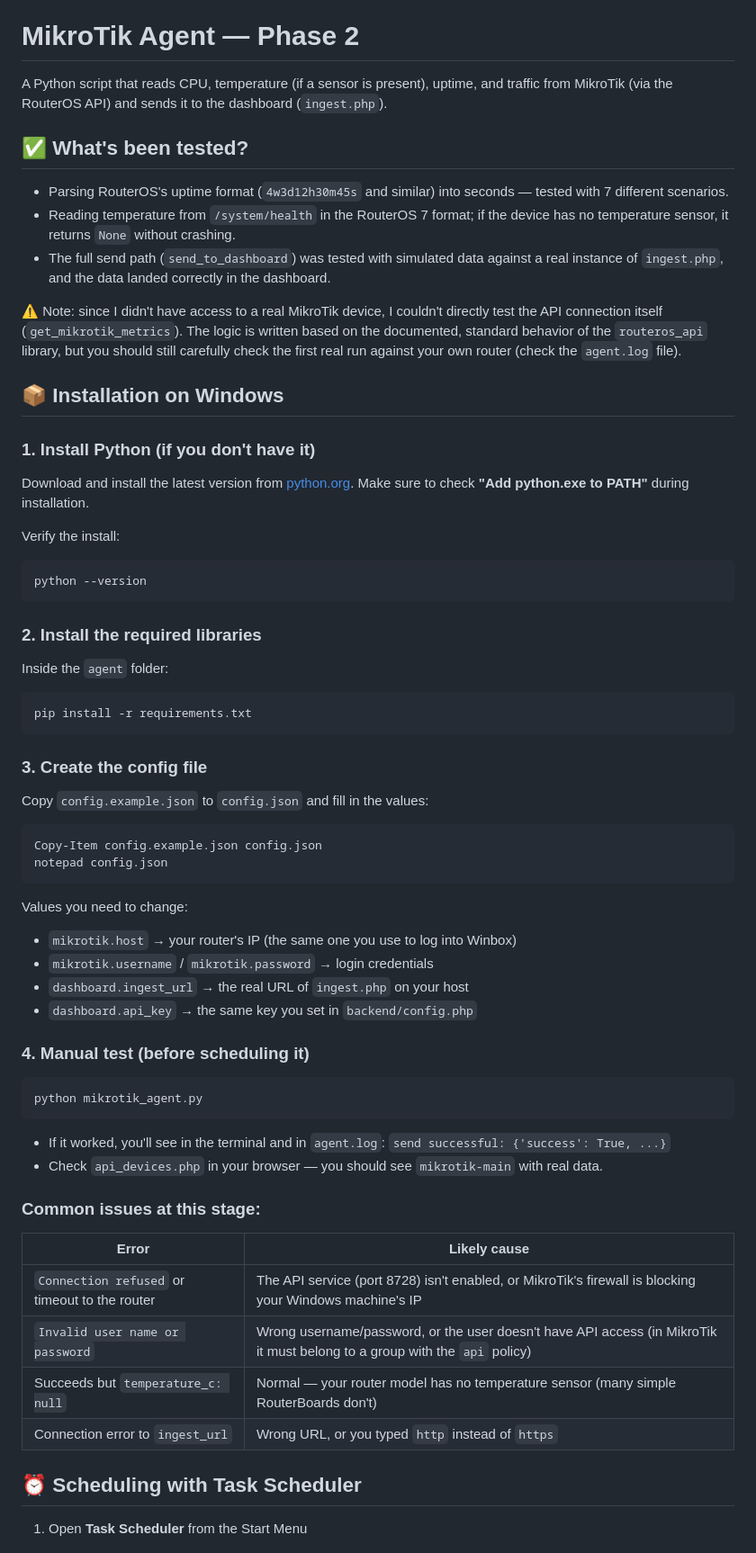
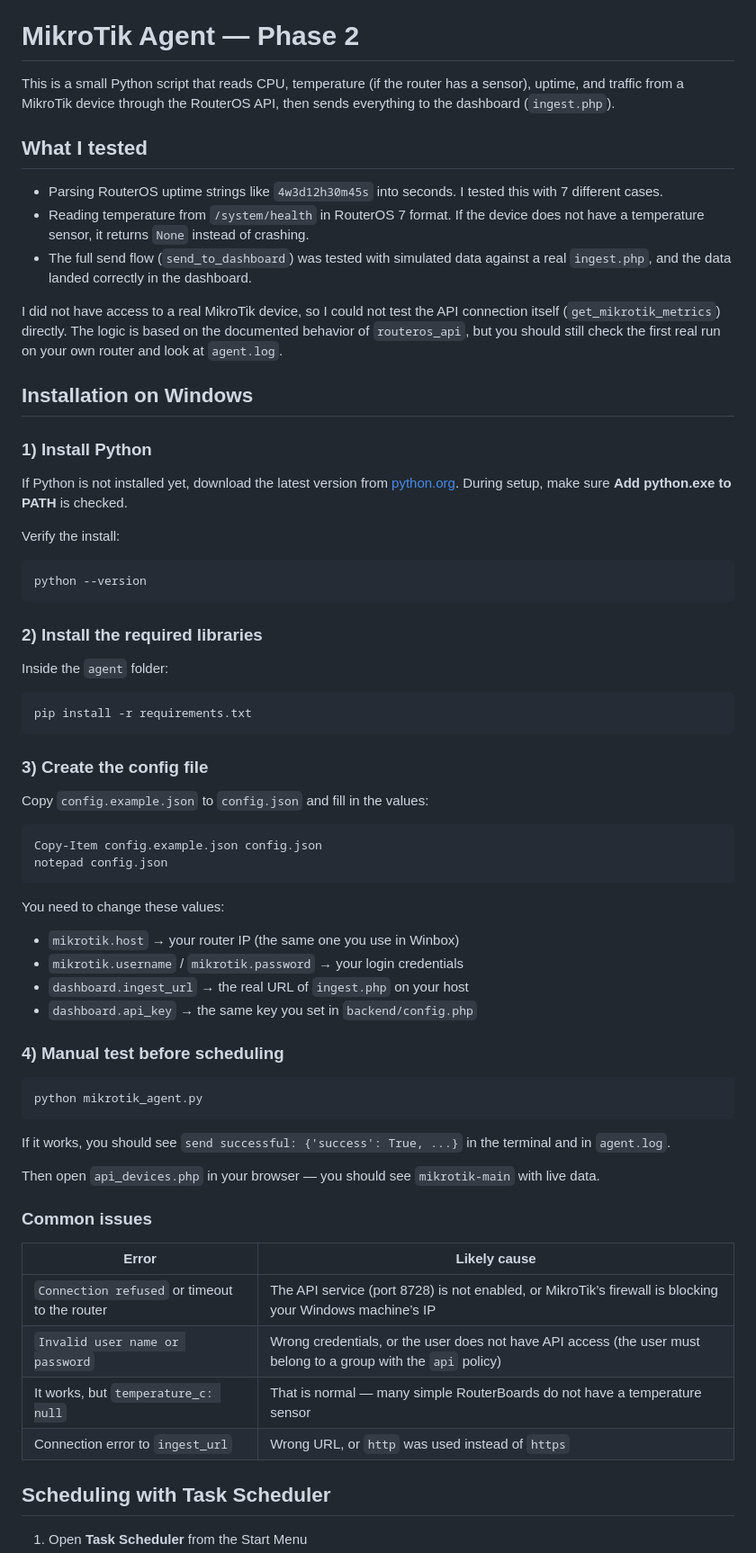
Before and after one commit to Rahideh/homelab-dashboard, a Markdown page: agent/README.md, the part around one of its changes. Shown at 90% size. Rendered like a GitHub page.

````diff
--- a/agent/README.md
+++ b/agent/README.md
@@ -2,62 +2,71 @@
 
 # MikroTik Agent — Phase 2
 
-A Python script that reads CPU, temperature (if a sensor is present), uptime, and traffic from MikroTik (via the RouterOS API) and sends it to the dashboard (`ingest.php`).
+This is a small Python script that reads CPU, temperature (if the router has a sensor), uptime, and traffic from a MikroTik device through the RouterOS API, then sends everything to the dashboard (`ingest.php`).
 
-## ✅ What's been tested?
+## What I tested
 
-- Parsing RouterOS's uptime format (`4w3d12h30m45s` and similar) into seconds — tested with 7 different scenarios.
-- Reading temperature from `/system/health` in the RouterOS 7 format; if the device has no temperature sensor, it returns `None` without crashing.
-- The full send path (`send_to_dashboard`) was tested with simulated data against a real instance of `ingest.php`, and the data landed correctly in the dashboard.
+* Parsing RouterOS uptime strings like `4w3d12h30m45s` into seconds. I tested this with 7 different cases.
+* Reading temperature from `/system/health` in RouterOS 7 format. If the device does not have a temperature sensor, it returns `None` instead of crashing.
+* The full send flow (`send_to_dashboard`) was tested with simulated data against a real `ingest.php`, and the data landed correctly in the dashboard.
 
-⚠️ Note: since I didn't have access to a real MikroTik device, I couldn't directly test the API connection itself (`get_mikrotik_metrics`). The logic is written based on the documented, standard behavior of the `routeros_api` library, but you should still carefully check the first real run against your own router (check the `agent.log` file).
+I did not have access to a real MikroTik device, so I could not test the API connection itself (`get_mikrotik_metrics`) directly. The logic is based on the documented behavior of `routeros_api`, but you should still check the first real run on your own router and look at `agent.log`.
 
-## 📦 Installation on Windows
+## Installation on Windows
 
-### 1. Install Python (if you don't have it)
-Download and install the latest version from [python.org](https://www.python.org/downloads/). Make sure to check **"Add python.exe to PATH"** during installation.
+### 1) Install Python
+
+If Python is not installed yet, download the latest version from [python.org](https://www.python.org/downloads/). During setup, make sure **Add python.exe to PATH** is checked.
 
 Verify the install:
-```powershell
+
+```powershell id="k3r8za"
 python --version
 ```
 
-### 2. Install the required libraries
+### 2) Install the required libraries
+
 Inside the `agent` folder:
-```powershell
+
+```powershell id="f1m2qn"
 pip install -r requirements.txt
 ```
 
-### 3. Create the config file
+### 3) Create the config file
+
 Copy `config.example.json` to `config.json` and fill in the values:
 
-```powershell
+```powershell id="n8v5pl"
 Copy-Item config.example.json config.json
 notepad config.json
 ```
 
-Values you need to change:
-- `mikrotik.host` → your router's IP (the same one you use to log into Winbox)
-- `mikrotik.username` / `mikrotik.password` → login credentials
-- `dashboard.ingest_url` → the real URL of `ingest.php` on your host
-- `dashboard.api_key` → the same key you set in `backend/config.php`
+You need to change these values:
 
-### 4. Manual test (before scheduling it)
-```powershell
+* `mikrotik.host` → your router IP (the same one you use in Winbox)
+* `mikrotik.username` / `mikrotik.password` → your login credentials
+* `dashboard.ingest_url` → the real URL of `ingest.php` on your host
+* `dashboard.api_key` → the same key you set in `backend/config.php`
+
+### 4) Manual test before scheduling
+
+```powershell id="p6c9dt"
 python mikrotik_agent.py
 ```
 
-- If it worked, you'll see in the terminal and in `agent.log`: `send successful: {'success': True, ...}`
-- Check `api_devices.php` in your browser — you should see `mikrotik-main` with real data.
+If it works, you should see `send successful: {'success': True, ...}` in the terminal and in `agent.log`.
 
-### Common issues at this stage:
-| Error | Likely cause |
-|---|---|
-| `Connection refused` or timeout to the router | The API service (port 8728) isn't enabled, or MikroTik's firewall is blocking your Windows machine's IP |
-| `Invalid user name or password` | Wrong username/password, or the user doesn't have API access (in MikroTik it must belong to a group with the `api` policy) |
-| Succeeds but `temperature_c: null` | Normal — your router model has no temperature sensor (many simple RouterBoards don't) |
-| Connection error to `ingest_url` | Wrong URL, or you typed `http` instead of `https` |
+Then open `api_devices.php` in your browser — you should see `mikrotik-main` with live data.
 
-## ⏰ Scheduling with Task Scheduler
+### Common issues
+
+| Error                                         | Likely cause                                                                                                    |
+| --------------------------------------------- | --------------------------------------------------------------------------------------------------------------- |
+| `Connection refused` or timeout to the router | The API service (port 8728) is not enabled, or MikroTik’s firewall is blocking your Windows machine’s IP        |
+| `Invalid user name or password`               | Wrong credentials, or the user does not have API access (the user must belong to a group with the `api` policy) |
+| It works, but `temperature_c: null`           | That is normal — many simple RouterBoards do not have a temperature sensor                                      |
+| Connection error to `ingest_url`              | Wrong URL, or `http` was used instead of `https`                                                                |
+
+## Scheduling with Task Scheduler
 
 1. Open **Task Scheduler** from the Start Menu
````
Also changed, not shown: other parts of agent/README.md (+139 -96 lines).
